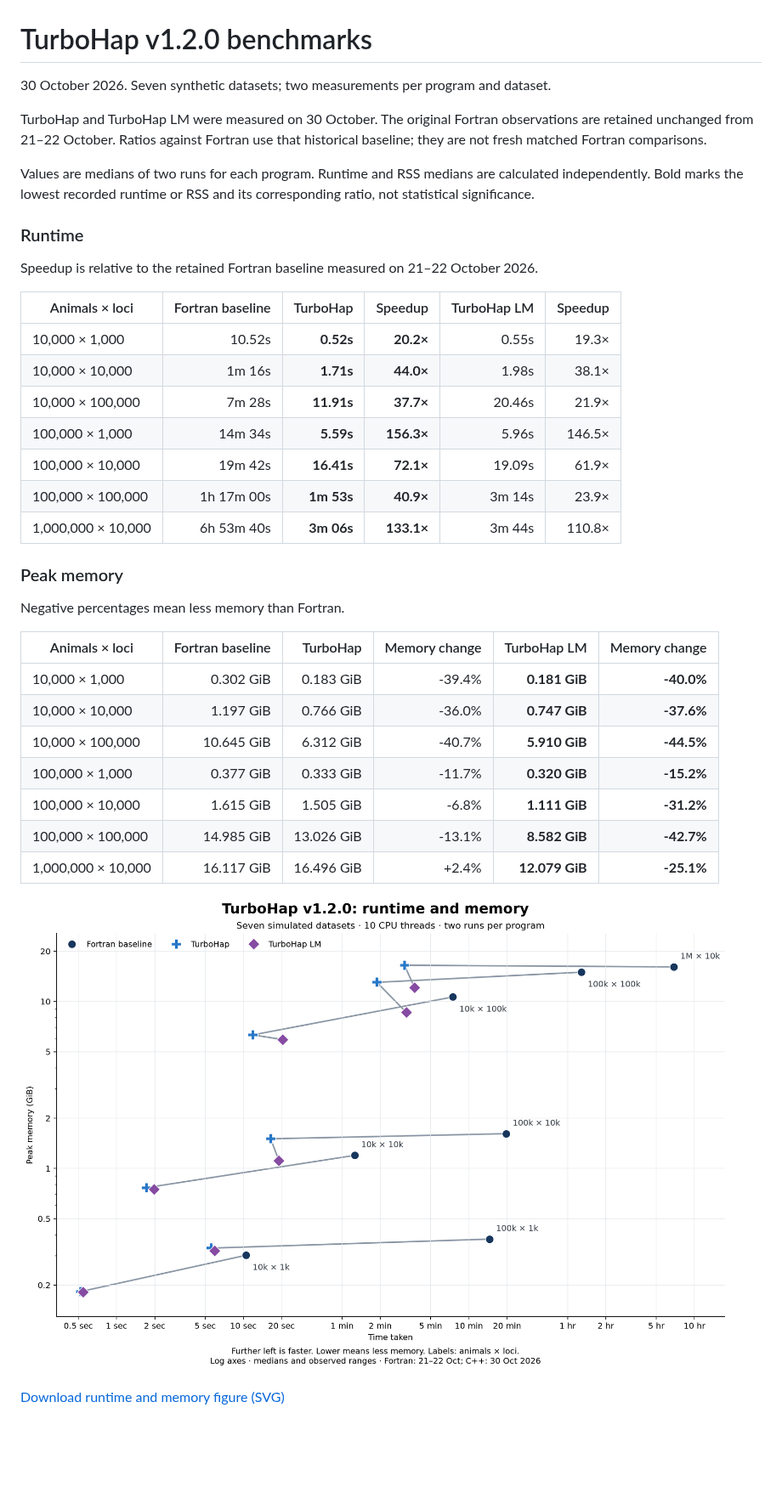
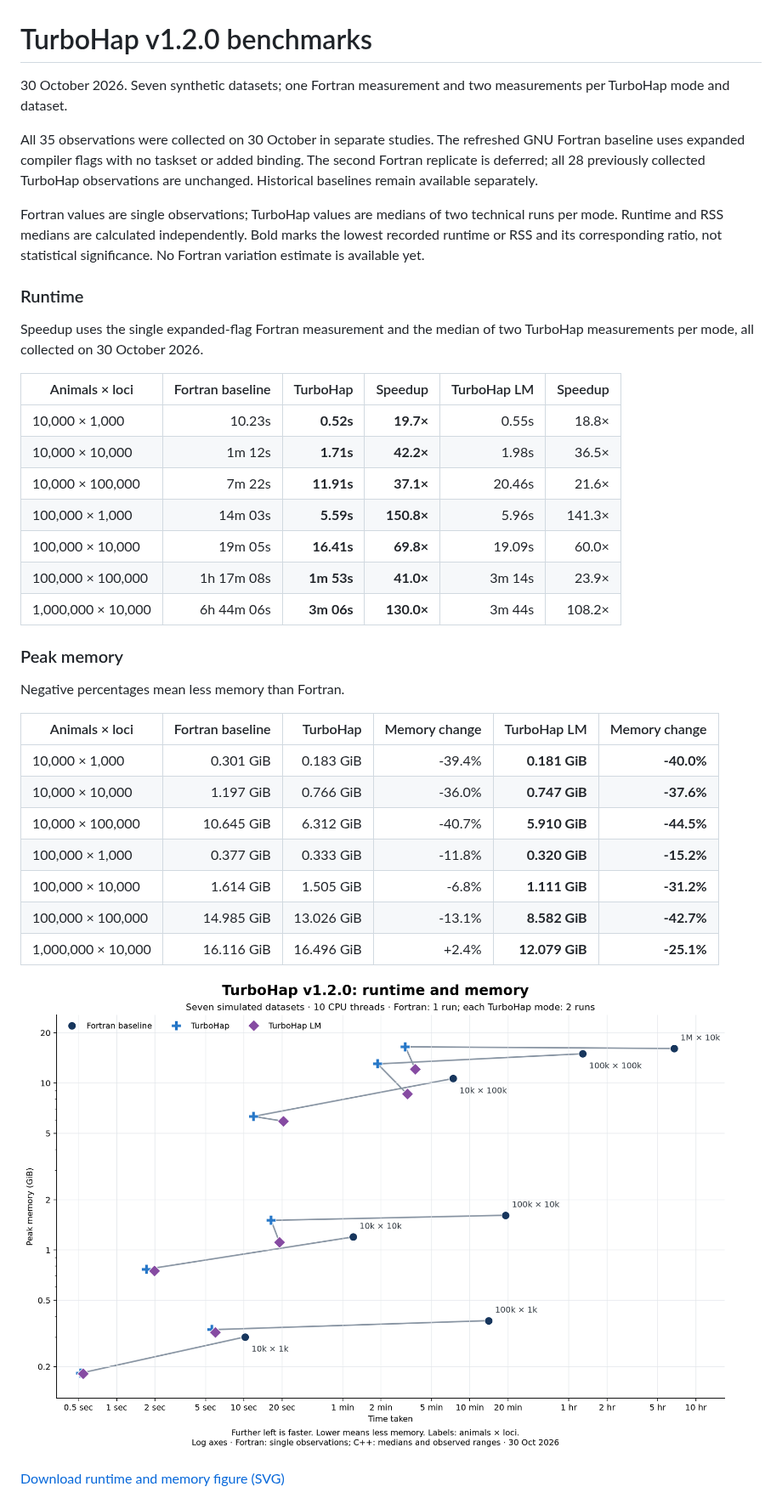
Before and after one commit to adrian-greenneuron/TurboHap, a Markdown page: docs/turbohap_benchmarks_301026.md, the part around one of its changes. Shown at 85% size. Drawn GitHub-style; pictures changed too: docs/assets/turbohap_benchmarks_301026.png; blank space fills up the shorter version.

```diff
--- a/docs/turbohap_benchmarks_301026.md
+++ b/docs/turbohap_benchmarks_301026.md
@@ -1,24 +1,24 @@
 # TurboHap v1.2.0 benchmarks
 
-30 October 2026. Seven synthetic datasets; two measurements per program and dataset.
+30 October 2026. Seven synthetic datasets; one Fortran measurement and two measurements per TurboHap mode and dataset.
 
-TurboHap and TurboHap LM were measured on 30 October. The original Fortran observations are retained unchanged from 21–22 October. Ratios against Fortran use that historical baseline; they are not fresh matched Fortran comparisons.
+All 35 observations were collected on 30 October in separate studies. The refreshed GNU Fortran baseline uses expanded compiler flags with no taskset or added binding. The second Fortran replicate is deferred; all 28 previously collected TurboHap observations are unchanged. Historical baselines remain available separately.
 
-Values are medians of two runs for each program. Runtime and RSS medians are calculated independently. Bold marks the lowest recorded runtime or RSS and its corresponding ratio, not statistical significance.
+Fortran values are single observations; TurboHap values are medians of two technical runs per mode. Runtime and RSS medians are calculated independently. Bold marks the lowest recorded runtime or RSS and its corresponding ratio, not statistical significance. No Fortran variation estimate is available yet.
 
 ### Runtime
 
-Speedup is relative to the retained Fortran baseline measured on 21–22 October 2026.
+Speedup uses the single expanded-flag Fortran measurement and the median of two TurboHap measurements per mode, all collected on 30 October 2026.
 
 | Animals × loci | Fortran baseline | TurboHap | Speedup | TurboHap LM | Speedup |
 | --- | ---: | ---: | ---: | ---: | ---: |
-| 10,000 × 1,000 | 10.52s | **0.52s** | **20.2×** | 0.55s | 19.3× |
-| 10,000 × 10,000 | 1m 16s | **1.71s** | **44.0×** | 1.98s | 38.1× |
-| 10,000 × 100,000 | 7m 28s | **11.91s** | **37.7×** | 20.46s | 21.9× |
-| 100,000 × 1,000 | 14m 34s | **5.59s** | **156.3×** | 5.96s | 146.5× |
-| 100,000 × 10,000 | 19m 42s | **16.41s** | **72.1×** | 19.09s | 61.9× |
-| 100,000 × 100,000 | 1h 17m 00s | **1m 53s** | **40.9×** | 3m 14s | 23.9× |
-| 1,000,000 × 10,000 | 6h 53m 40s | **3m 06s** | **133.1×** | 3m 44s | 110.8× |
+| 10,000 × 1,000 | 10.23s | **0.52s** | **19.7×** | 0.55s | 18.8× |
+| 10,000 × 10,000 | 1m 12s | **1.71s** | **42.2×** | 1.98s | 36.5× |
+| 10,000 × 100,000 | 7m 22s | **11.91s** | **37.1×** | 20.46s | 21.6× |
+| 100,000 × 1,000 | 14m 03s | **5.59s** | **150.8×** | 5.96s | 141.3× |
+| 100,000 × 10,000 | 19m 05s | **16.41s** | **69.8×** | 19.09s | 60.0× |
+| 100,000 × 100,000 | 1h 17m 08s | **1m 53s** | **41.0×** | 3m 14s | 23.9× |
+| 1,000,000 × 10,000 | 6h 44m 06s | **3m 06s** | **130.0×** | 3m 44s | 108.2× |
 
 ### Peak memory
 
@@ -26,13 +26,13 @@ Negative percentages mean less memory than Fortran.
 
 | Animals × loci | Fortran baseline | TurboHap | Memory change | TurboHap LM | Memory change |
 | --- | ---: | ---: | ---: | ---: | ---: |
-| 10,000 × 1,000 | 0.302 GiB | 0.183 GiB | -39.4% | **0.181 GiB** | **-40.0%** |
+| 10,000 × 1,000 | 0.301 GiB | 0.183 GiB | -39.4% | **0.181 GiB** | **-40.0%** |
 | 10,000 × 10,000 | 1.197 GiB | 0.766 GiB | -36.0% | **0.747 GiB** | **-37.6%** |
 | 10,000 × 100,000 | 10.645 GiB | 6.312 GiB | -40.7% | **5.910 GiB** | **-44.5%** |
-| 100,000 × 1,000 | 0.377 GiB | 0.333 GiB | -11.7% | **0.320 GiB** | **-15.2%** |
-| 100,000 × 10,000 | 1.615 GiB | 1.505 GiB | -6.8% | **1.111 GiB** | **-31.2%** |
+| 100,000 × 1,000 | 0.377 GiB | 0.333 GiB | -11.8% | **0.320 GiB** | **-15.2%** |
+| 100,000 × 10,000 | 1.614 GiB | 1.505 GiB | -6.8% | **1.111 GiB** | **-31.2%** |
 | 100,000 × 100,000 | 14.985 GiB | 13.026 GiB | -13.1% | **8.582 GiB** | **-42.7%** |
-| 1,000,000 × 10,000 | 16.117 GiB | 16.496 GiB | +2.4% | **12.079 GiB** | **-25.1%** |
+| 1,000,000 × 10,000 | 16.116 GiB | 16.496 GiB | +2.4% | **12.079 GiB** | **-25.1%** |
 
 ![Runtime and peak memory](assets/turbohap_benchmarks_301026.png)
 
```
Also changed, not shown: other parts of docs/turbohap_benchmarks_301026.md (+6 -6 lines), CHANGELOG.md (+6 -2 lines), README.md (+24 -23 lines), docs/assets/turbohap_benchmarks_301026_memory.png, docs/assets/turbohap_benchmarks_301026_speedup.png, 7 other files.
